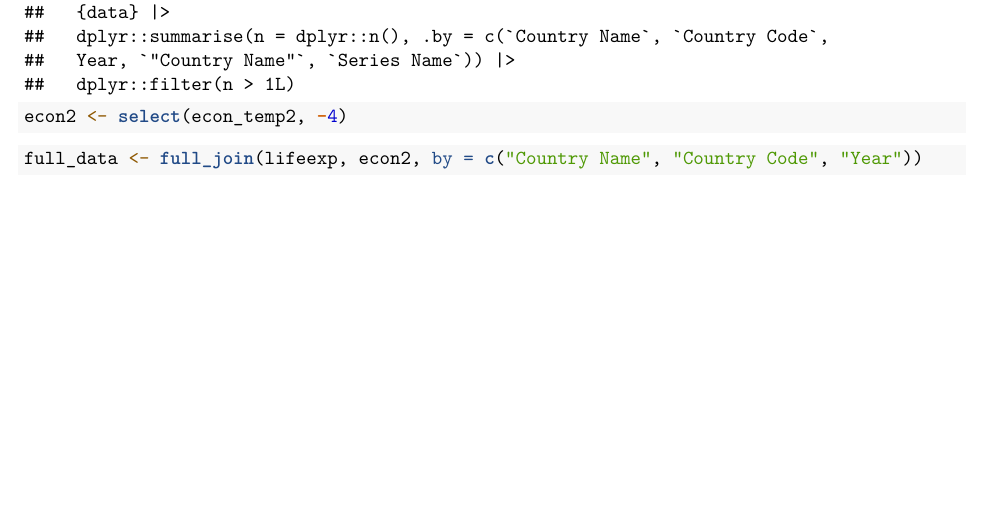
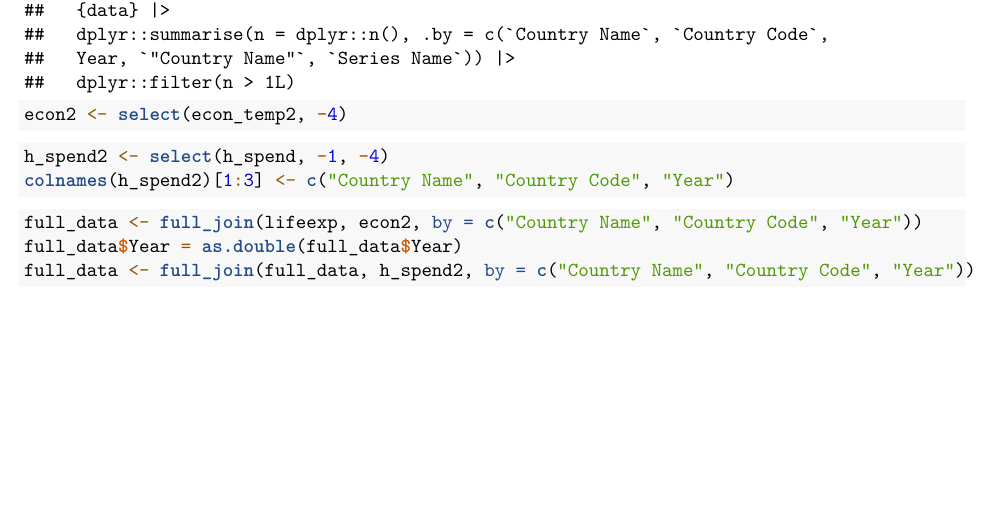
Before and after one commit to STA198F2021/the-gre8est-team, an R Markdown document (final report/finalreport_template.Rmd): part of page 2 of 2, cut so that both start at the same text. Rendered offline with R 4.5, knitr and Pandoc, then LaTeX, with nearby package versions.

Commit message:
Combined all data

````diff
--- a/final report/finalreport_template.Rmd
+++ b/final report/finalreport_template.Rmd
@@ -52,7 +52,13 @@ econ_temp2 <- econ_temp %>%
   ungroup()
 econ2 <- select(econ_temp2, -4)
 ```
+```{r edit_h_spend}
+h_spend2 <- select(h_spend, -1, -4)
+colnames(h_spend2)[1:3] <- c("Country Name", "Country Code", "Year")
+```
 
 ```{r combine_data}
 full_data <- full_join(lifeexp, econ2, by = c("Country Name", "Country Code", "Year"))
+full_data$Year = as.double(full_data$Year)
+full_data <- full_join(full_data, h_spend2, by = c("Country Name", "Country Code", "Year"))
 ```
````
